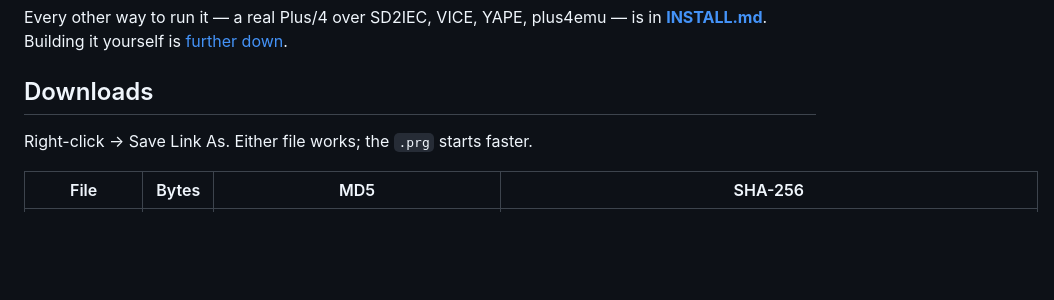
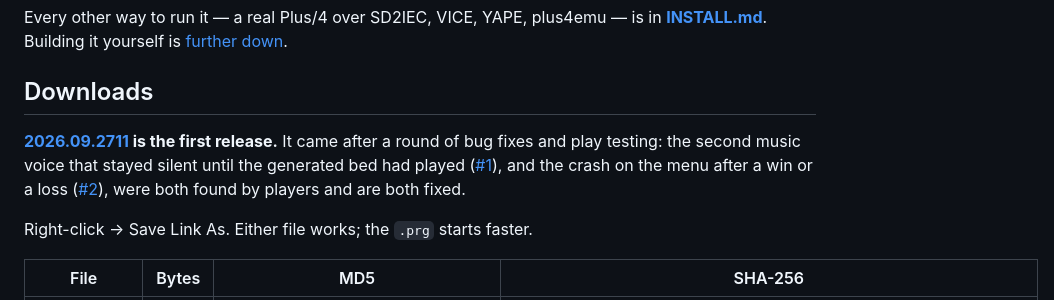
Before and after one commit to vonglurt/urfinkel, a Markdown page: README.md, the part around the change. GitHub-like rendering; blank space fills up the shorter version.

Commit message:
The first release, written down
2026.09.2711 is the first published release, after the bug fixes and play
testing behind #1 and #2.  Docs only, committed with --no-verify so the
pre-commit rebuild does not stamp this hour onto binaries that must stay
the released 2026.09.2711; pre-push still verifies them.

Co-Authored-By: Claude Opus 5.5 <noreply@anthropic.com>

```diff
--- a/README.md
+++ b/README.md
@@ -14,6 +14,14 @@ is in **[INSTALL.md](INSTALL.md)**. Building it yourself is
 [further down](#requirements).
 
 ## Downloads
+
+**[2026.09.2711](https://github.com/vonglurt/urfinkel/releases/tag/2026.09.2711)
+is the first release.** It came after a round of bug fixes and play testing:
+the second music voice that stayed silent until the generated bed had
+played ([#1](https://github.com/vonglurt/urfinkel/issues/1)), and the crash
+on the menu after a win or a loss
+([#2](https://github.com/vonglurt/urfinkel/issues/2)), were both found by
+players and are both fixed.
 
 Right-click → Save Link As. Either file works; the `.prg` starts faster.
 
```
